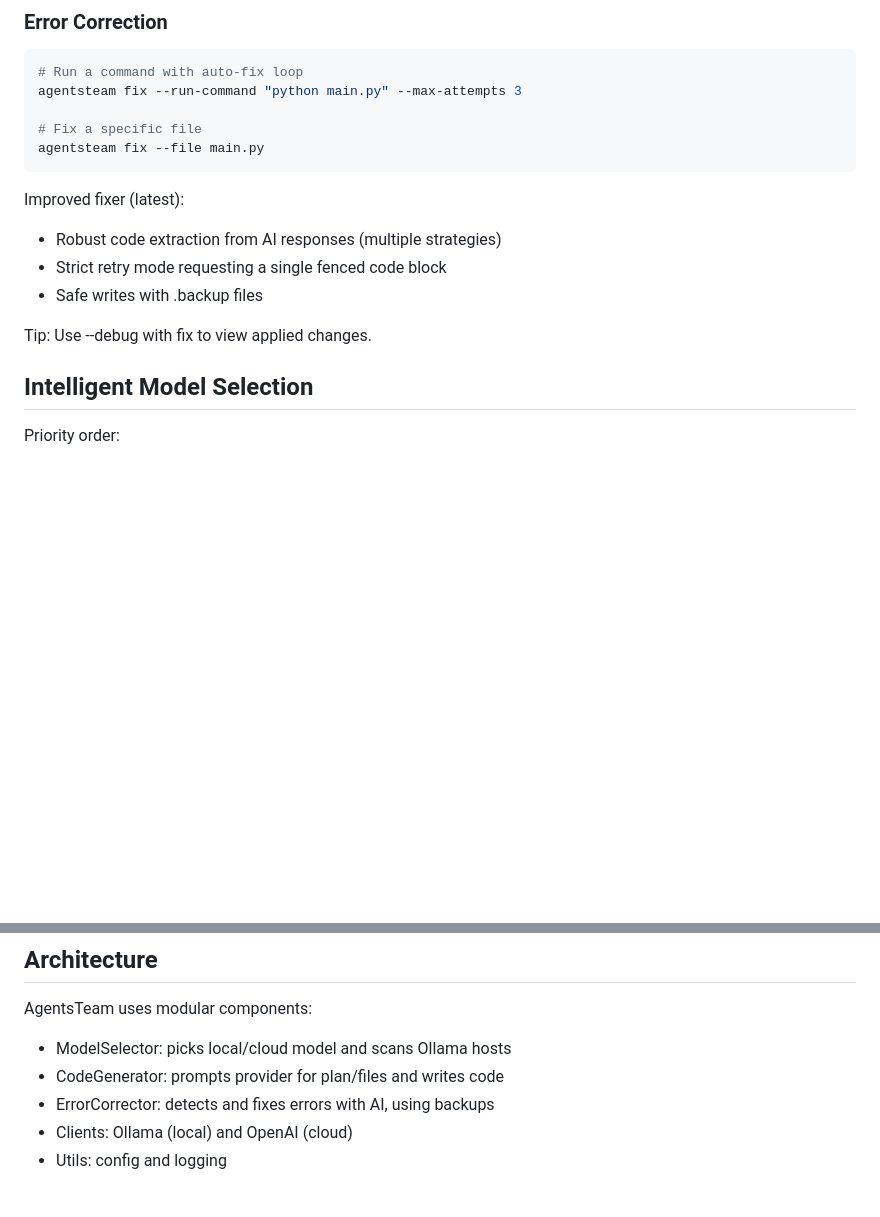
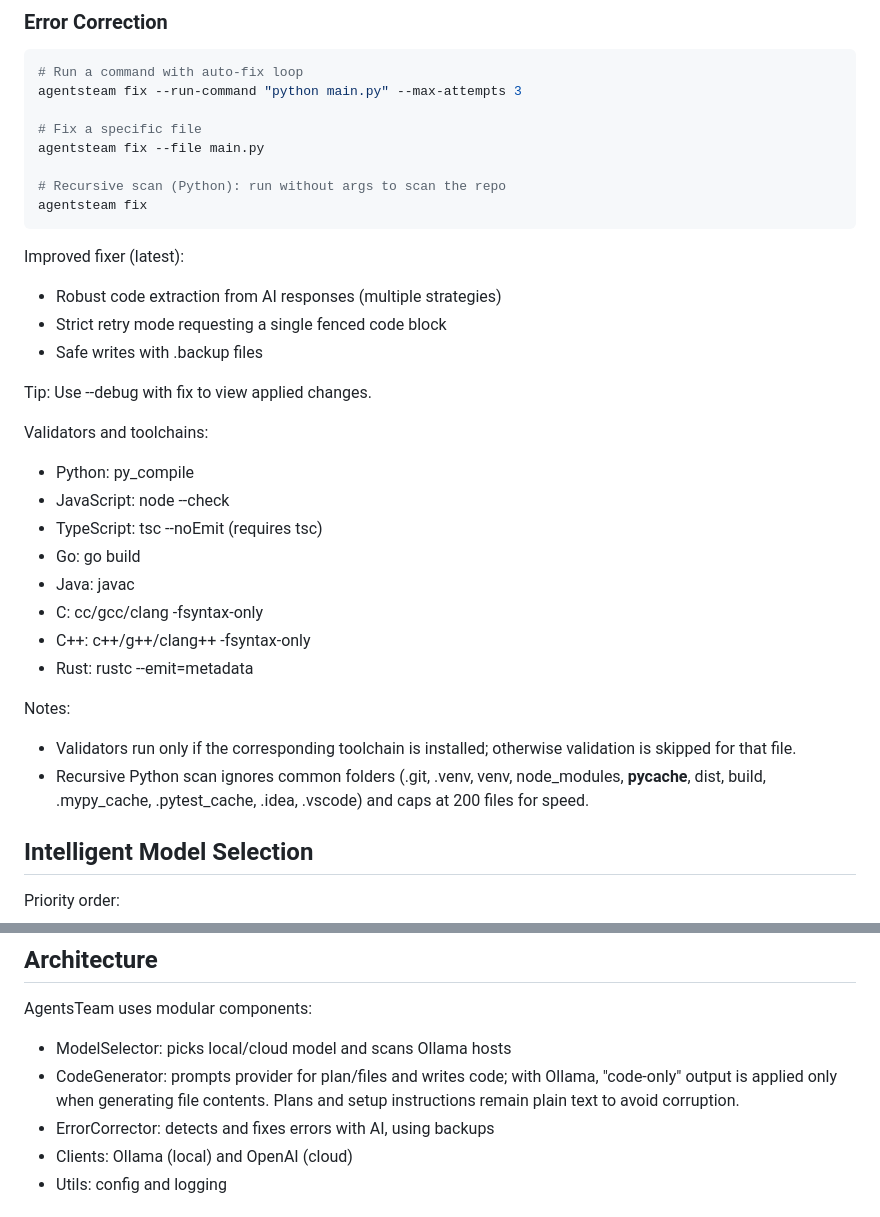
Before and after one commit to dexmac221/AgentsTeam, a Markdown page: README.md, 2 parts joined by grey strips. Drawn GitHub-style; blank space fills up the shorter version.

Commit message:
docs: document validators, recursive scan, and Ollama code-only scope; ignore rmeta/tmp artifacts

````diff
--- a/README.md
+++ b/README.md
@@ -159,6 +159,9 @@ agentsteam fix --run-command "python main.py" --max-attempts 3
 
 # Fix a specific file
 agentsteam fix --file main.py
+
+# Recursive scan (Python): run without args to scan the repo
+agentsteam fix
 ```
 
 Improved fixer (latest):
@@ -167,6 +170,20 @@ Improved fixer (latest):
 - Safe writes with .backup files
 
 Tip: Use --debug with fix to view applied changes.
+
+Validators and toolchains:
+- Python: py_compile
+- JavaScript: node --check
+- TypeScript: tsc --noEmit (requires tsc)
+- Go: go build
+- Java: javac
+- C: cc/gcc/clang -fsyntax-only
+- C++: c++/g++/clang++ -fsyntax-only
+- Rust: rustc --emit=metadata
+
+Notes:
+- Validators run only if the corresponding toolchain is installed; otherwise validation is skipped for that file.
+- Recursive Python scan ignores common folders (.git, .venv, venv, node_modules, __pycache__, dist, build, .mypy_cache, .pytest_cache, .idea, .vscode) and caps at 200 files for speed.
 
 ## Intelligent Model Selection
 Priority order:
@@ -188,7 +205,7 @@ You can run them from their directories; see each subfolder’s README or main f
 ## Architecture
 AgentsTeam uses modular components:
 - ModelSelector: picks local/cloud model and scans Ollama hosts
-- CodeGenerator: prompts provider for plan/files and writes code
+- CodeGenerator: prompts provider for plan/files and writes code; with Ollama, "code-only" output is applied only when generating file contents. Plans and setup instructions remain plain text to avoid corruption.
 - ErrorCorrector: detects and fixes errors with AI, using backups
 - Clients: Ollama (local) and OpenAI (cloud)
 - Utils: config and logging
````
